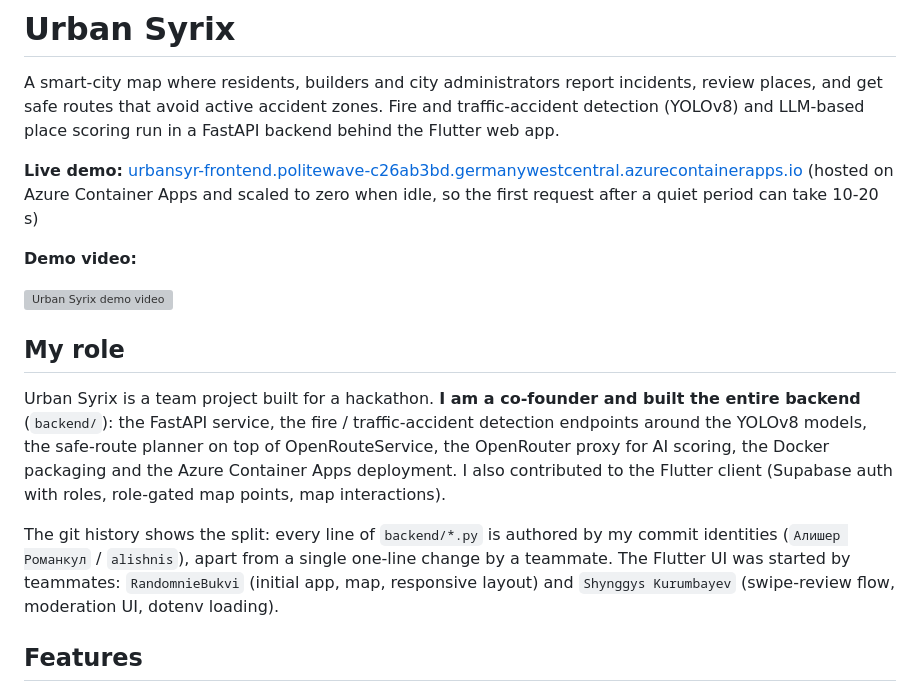
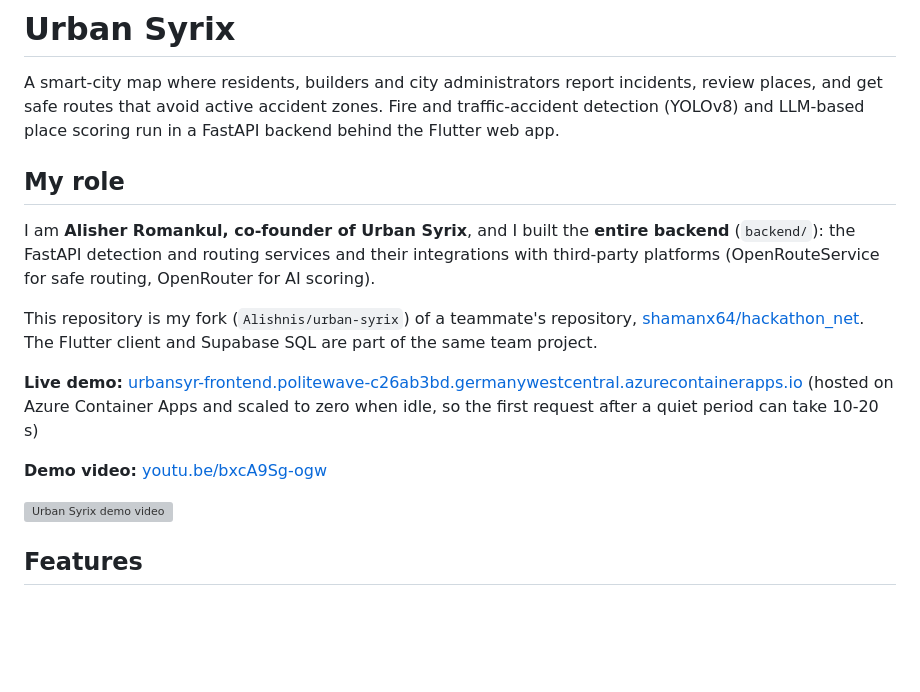
Before and after one commit to Alishnis/urban-syrix, a Markdown page: README.md, the part around the change. Drawn GitHub-style; blank space fills up the shorter version; grey boxes are pictures that could not be loaded.

Commit message:
README: put role, fork note and demo links at the top

```diff
--- a/README.md
+++ b/README.md
@@ -2,21 +2,21 @@
 
 A smart-city map where residents, builders and city administrators report incidents, review places, and get safe routes that avoid active accident zones. Fire and traffic-accident detection (YOLOv8) and LLM-based place scoring run in a FastAPI backend behind the Flutter web app.
 
+## My role
+
+I am **Alisher Romankul, co-founder of Urban Syrix**, and I built the **entire backend** (`backend/`): the FastAPI detection and routing services and their integrations with third-party platforms (OpenRouteService for safe routing, OpenRouter for AI scoring).
+
+This repository is my fork (`Alishnis/urban-syrix`) of a teammate's repository, [shamanx64/hackathon_net](https://github.com/shamanx64/hackathon_net). The Flutter client and Supabase SQL are part of the same team project.
+
+<!-- TODO(owner): add your teammates' roles and how they want to be credited; only your own role is documented here. -->
+
 **Live demo:** [urbansyr-frontend.politewave-c26ab3bd.germanywestcentral.azurecontainerapps.io](https://urbansyr-frontend.politewave-c26ab3bd.germanywestcentral.azurecontainerapps.io) (hosted on Azure Container Apps and scaled to zero when idle, so the first request after a quiet period can take 10-20 s)
 
-**Demo video:**
+**Demo video:** [youtu.be/bxcA9Sg-ogw](https://youtu.be/bxcA9Sg-ogw)
 
 [![Urban Syrix demo video](https://img.youtube.com/vi/bxcA9Sg-ogw/maxresdefault.jpg)](https://youtu.be/bxcA9Sg-ogw)
 
 <!-- TODO(owner): add 2-3 screenshots (map, incident report, safe route) under docs/images/ and embed them here. -->
-
-## My role
-
-Urban Syrix is a team project built for a hackathon. **I am a co-founder and built the entire backend** (`backend/`): the FastAPI service, the fire / traffic-accident detection endpoints around the YOLOv8 models, the safe-route planner on top of OpenRouteService, the OpenRouter proxy for AI scoring, the Docker packaging and the Azure Container Apps deployment. I also contributed to the Flutter client (Supabase auth with roles, role-gated map points, map interactions).
-
-The git history shows the split: every line of `backend/*.py` is authored by my commit identities (`Алишер Романкул` / `alishnis`), apart from a single one-line change by a teammate. The Flutter UI was started by teammates: `RandomnieBukvi` (initial app, map, responsive layout) and `Shynggys Kurumbayev` (swipe-review flow, moderation UI, dotenv loading).
-
-<!-- TODO(owner): this repo was forked from a teammate's repository; add the upstream URL here and confirm how teammates want to be credited. -->
 
 ## Features
 
```
